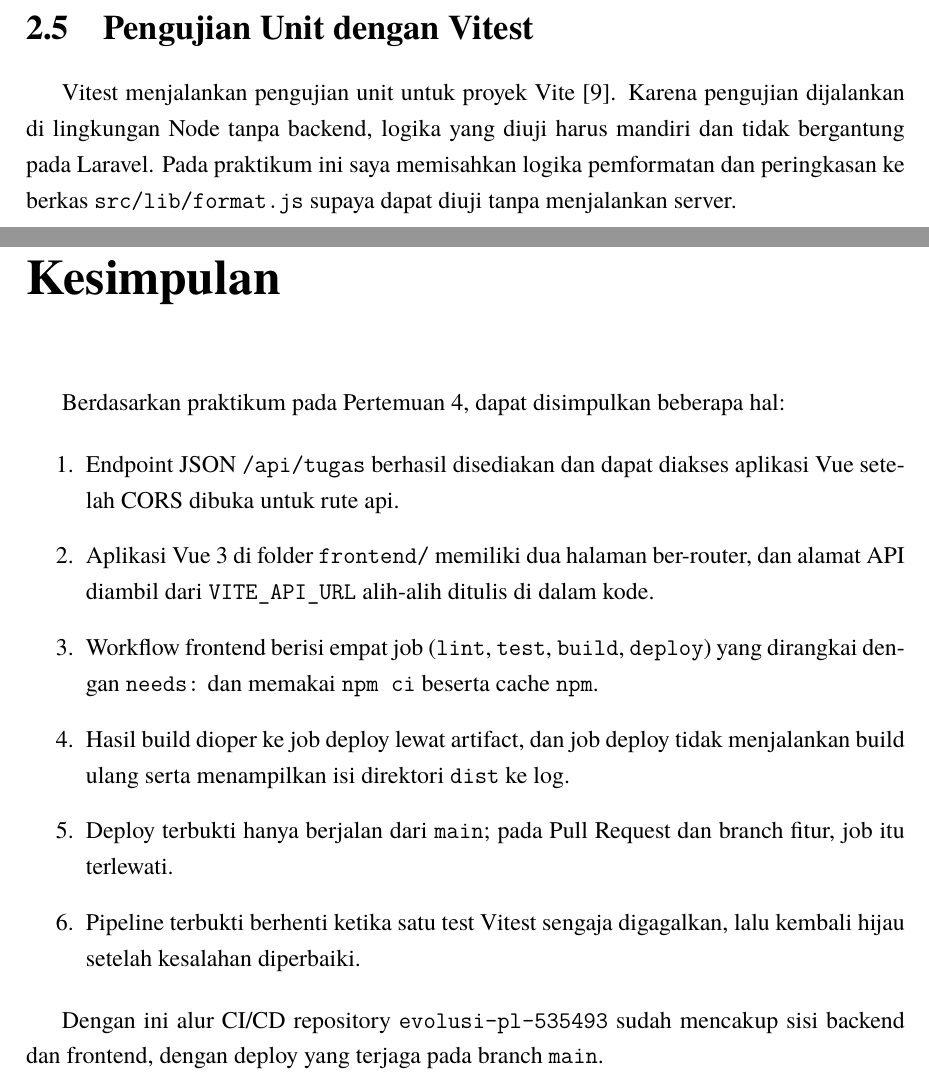
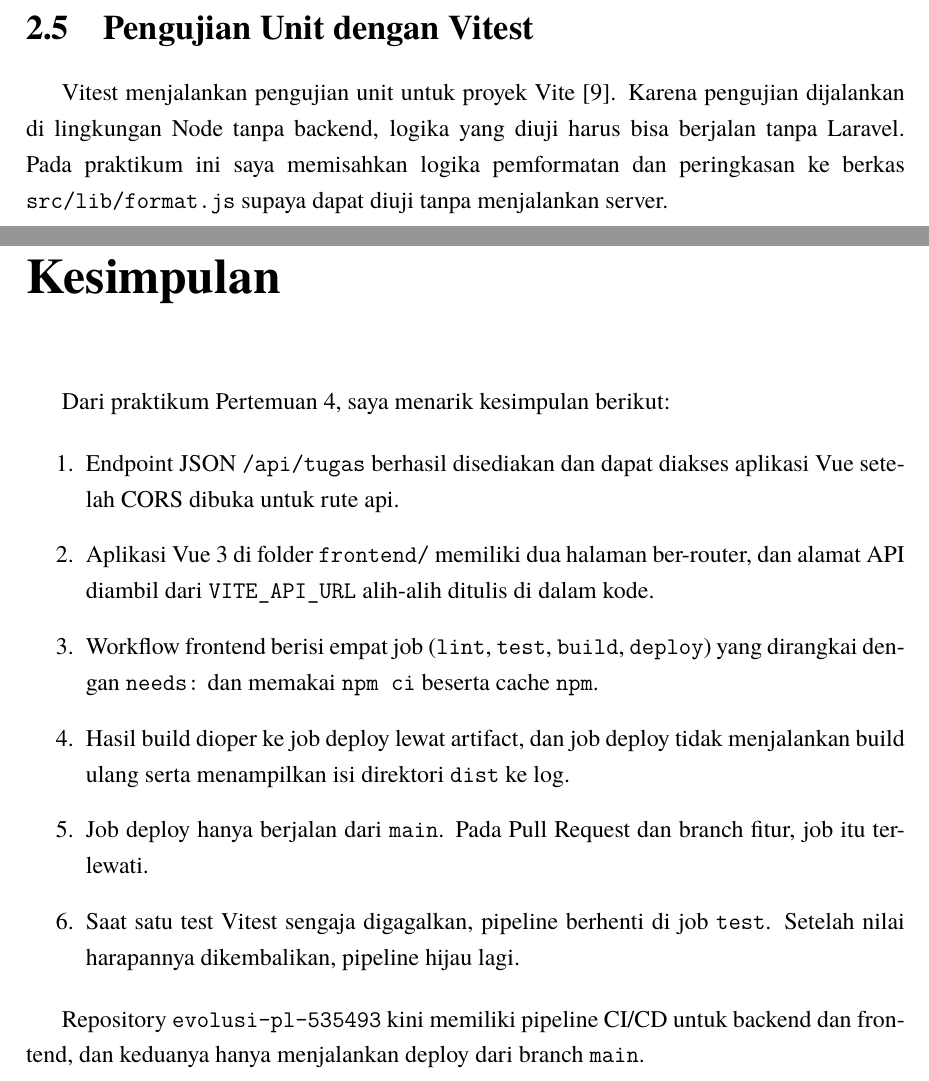
Before and after one commit to hafidzrizqullahprasetya/KEPL, a LaTeX thesis (pertemuan-4/laporan-4.tex): two parts of pages 5 and 18 of 19, joined at a grey line, cut so that both start at the same text. Compiled offline with XeLaTeX.

Commit message:
docs(p4): perbaiki gaya bahasa laporan pertemuan 4

```diff
--- a/pertemuan-4/laporan-4.tex
+++ b/pertemuan-4/laporan-4.tex
@@ -288,7 +288,7 @@ Workflow frontend mengikuti pola yang sama dengan pipeline backend: setiap job b
 \end{figure}
 
 \section{Pengujian Unit dengan Vitest}
-Vitest menjalankan pengujian unit untuk proyek Vite \cite{vitest-docs}. Karena pengujian dijalankan di lingkungan Node tanpa backend, logika yang diuji harus mandiri dan tidak bergantung pada Laravel. Pada praktikum ini saya memisahkan logika pemformatan dan peringkasan ke berkas \texttt{src/lib/format.js} supaya dapat diuji tanpa menjalankan server.
+Vitest menjalankan pengujian unit untuk proyek Vite \cite{vitest-docs}. Karena pengujian dijalankan di lingkungan Node tanpa backend, logika yang diuji harus bisa berjalan tanpa Laravel. Pada praktikum ini saya memisahkan logika pemformatan dan peringkasan ke berkas \texttt{src/lib/format.js} supaya dapat diuji tanpa menjalankan server.
 
 \begin{figure}[H]
     \centering
@@ -622,18 +622,18 @@ Setelah bukti itu tersimpan, saya mengembalikan nilai harapan ke 2 dan push lagi
 \clearpage
 
 \chapter{Kesimpulan}
-Berdasarkan praktikum pada Pertemuan 4, dapat disimpulkan beberapa hal:
+Dari praktikum Pertemuan 4, saya menarik kesimpulan berikut:
 
 \begin{enumerate}
     \item Endpoint JSON \texttt{/api/tugas} berhasil disediakan dan dapat diakses aplikasi Vue setelah CORS dibuka untuk rute api.
     \item Aplikasi Vue 3 di folder \texttt{frontend/} memiliki dua halaman ber-router, dan alamat API diambil dari \texttt{VITE\_API\_URL} alih-alih ditulis di dalam kode.
     \item Workflow frontend berisi empat job (\texttt{lint}, \texttt{test}, \texttt{build}, \texttt{deploy}) yang dirangkai dengan \texttt{needs:} dan memakai \texttt{npm ci} beserta cache \texttt{npm}.
     \item Hasil build dioper ke job deploy lewat artifact, dan job deploy tidak menjalankan build ulang serta menampilkan isi direktori \texttt{dist} ke log.
-    \item Deploy terbukti hanya berjalan dari \texttt{main}; pada Pull Request dan branch fitur, job itu terlewati.
-    \item Pipeline terbukti berhenti ketika satu test Vitest sengaja digagalkan, lalu kembali hijau setelah kesalahan diperbaiki.
+    \item Job deploy hanya berjalan dari \texttt{main}. Pada Pull Request dan branch fitur, job itu terlewati.
+    \item Saat satu test Vitest sengaja digagalkan, pipeline berhenti di job \texttt{test}. Setelah nilai harapannya dikembalikan, pipeline hijau lagi.
 \end{enumerate}
 
-Dengan ini alur CI/CD repository \texttt{evolusi-pl-535493} sudah mencakup sisi backend dan frontend, dengan deploy yang terjaga pada branch \texttt{main}.
+Repository \texttt{evolusi-pl-535493} kini memiliki pipeline CI/CD untuk backend dan frontend, dan keduanya hanya menjalankan deploy dari branch \texttt{main}.
 
 \clearpage
 \addcontentsline{toc}{chapter}{Daftar Pustaka}
```
Also changed, not shown: pertemuan-4/P4_535493_Hafidz_Rizqullah_Prasetya.pdf, pertemuan-4/laporan-4.pdf, pertemuan-4/laporan-4.tex (10 more changed lines).
